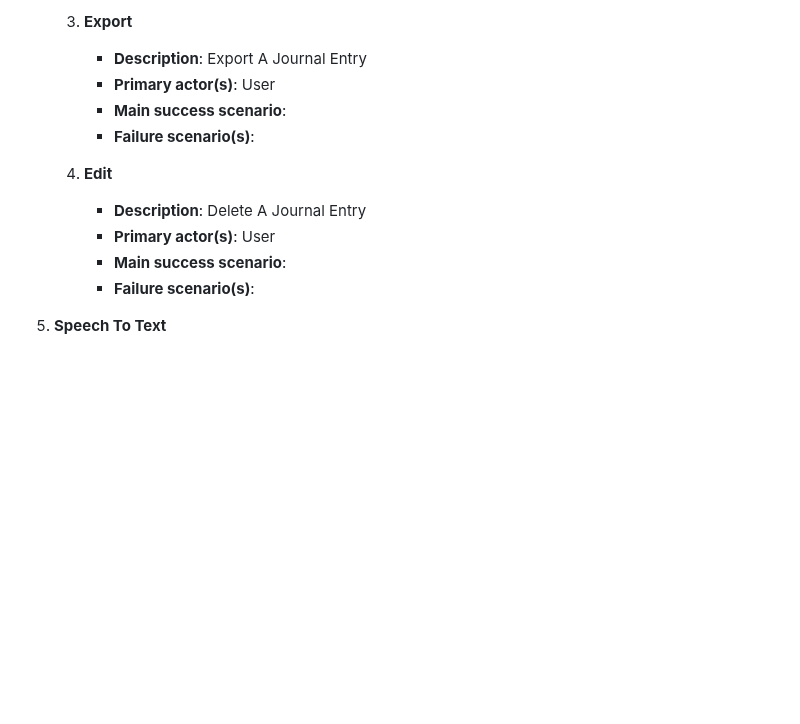
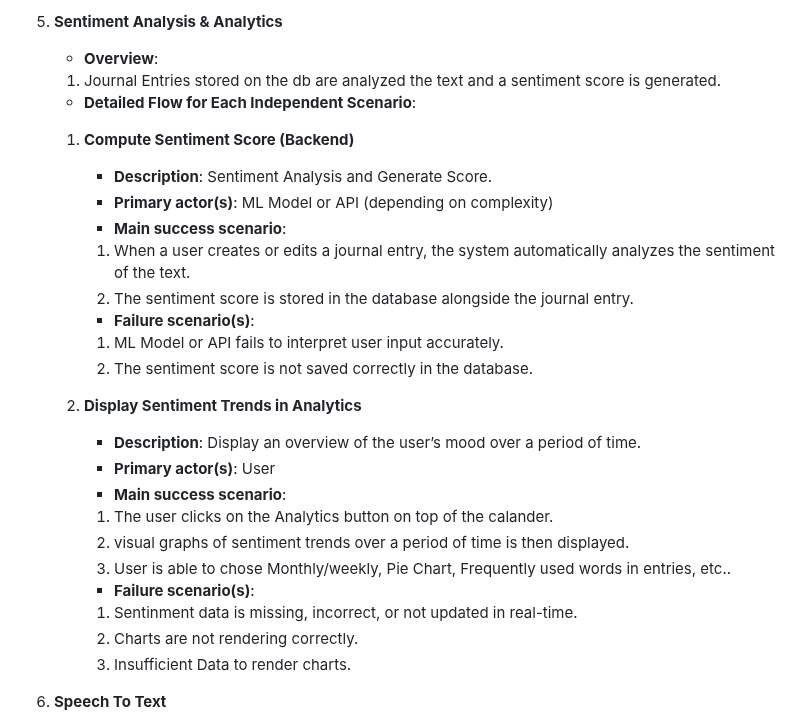
Before and after one commit to CPEN321APKGenerators/CPEN321Project, a Markdown page: documentation/M3_Requirements_and_Design.md, the part around one of its changes. GitHub-like rendering; blank space fills up the shorter version.

```diff
--- a/documentation/M3_Requirements_and_Design.md
+++ b/documentation/M3_Requirements_and_Design.md
@@ -131,18 +166,32 @@
 
 
-    3. **Export**
-        - **Description**: Export A Journal Entry
+2. **Sentiment Analysis & Analytics**
+    - **Overview**:
+    1. Journal Entries stored on the db are analyzed the text and a sentiment score is generated.
+
+    - **Detailed Flow for Each Independent Scenario**:
+    1. **Compute Sentiment Score (Backend)**
+        - **Description**: Sentiment Analysis and Generate Score.
+        - **Primary actor(s)**: ML Model or API (depending on complexity)
+        - **Main success scenario**:
+        1. When a user creates or edits a journal entry, the system automatically analyzes the sentiment of the text.
+        2. The sentiment score is stored in the database alongside the journal entry.
+
+        - **Failure scenario(s)**:
+        1. ML Model or API fails to interpret user input accurately.
+        2. The sentiment score is not saved correctly in the database.
+
+    2. **Display Sentiment Trends in Analytics**
+        - **Description**: Display an overview of the user’s mood over a period of time.
         - **Primary actor(s)**:  User
         - **Main success scenario**:
+        1. The user clicks on the Analytics button on top of the calander.
+        2. visual graphs of sentiment trends over a period of time is then displayed.
+        3. User is able to chose Monthly/weekly, Pie Chart, Frequently used words in entries, etc..
         - **Failure scenario(s)**:
-
-
-    4. **Edit**
-        - **Description**: Delete A Journal Entry
-        - **Primary actor(s)**:  User
-        - **Main success scenario**:
-        - **Failure scenario(s)**:
-
+        1. Sentinment data is missing, incorrect, or not updated in real-time.
+        2. Charts are not rendering correctly.
+        3. Insufficient Data to render charts.
 
 4. **Speech To Text**
     - **Overview**:
```
Also changed, not shown: other parts of documentation/M3_Requirements_and_Design.md (+46 -11 lines).
